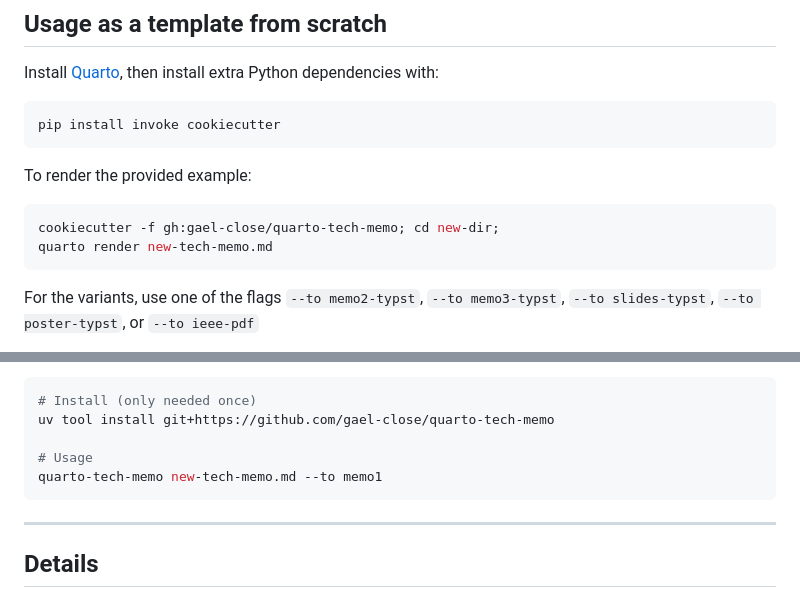
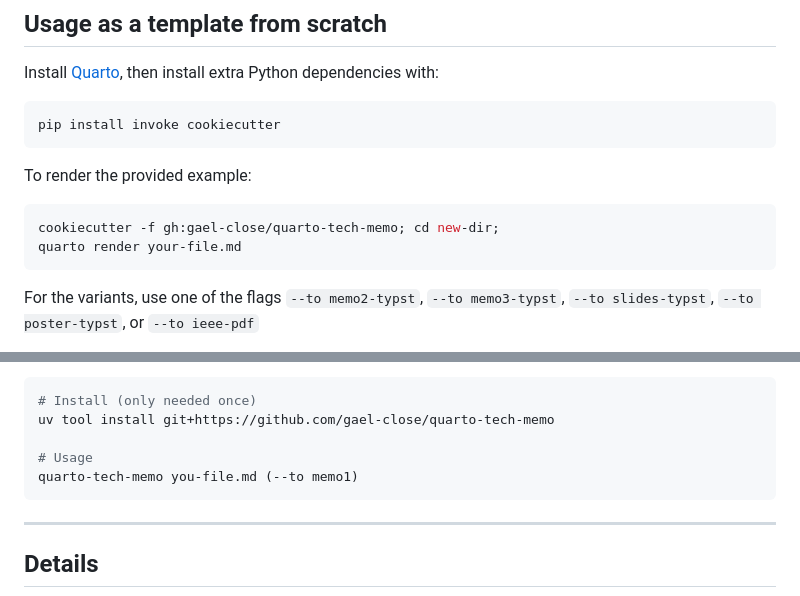
Before and after one commit to gael-close/quarto-tech-memo, a Markdown page: README.md, 2 parts joined by grey strips. Rendered like a GitHub page.

Commit message:
Fix dev instruction

````diff
--- a/README.md
+++ b/README.md
@@ -48,7 +48,7 @@ To render the provided example:
 
 ```bash
 cookiecutter -f gh:gael-close/quarto-tech-memo; cd new-dir;
-quarto render new-tech-memo.md
+quarto render your-file.md
 ```
 
 For the variants, use one of the flags `--to memo2-typst`, `--to memo3-typst`, `--to slides-typst`, `--to poster-typst`, or `--to ieee-pdf`
@@ -76,7 +76,7 @@ and make the tool available in your shell.
 uv tool install git+https://github.com/gael-close/quarto-tech-memo
 
 # Usage
-quarto-tech-memo new-tech-memo.md --to memo1
+quarto-tech-memo you-file.md (--to memo1)
 ```
 
 ---
````
